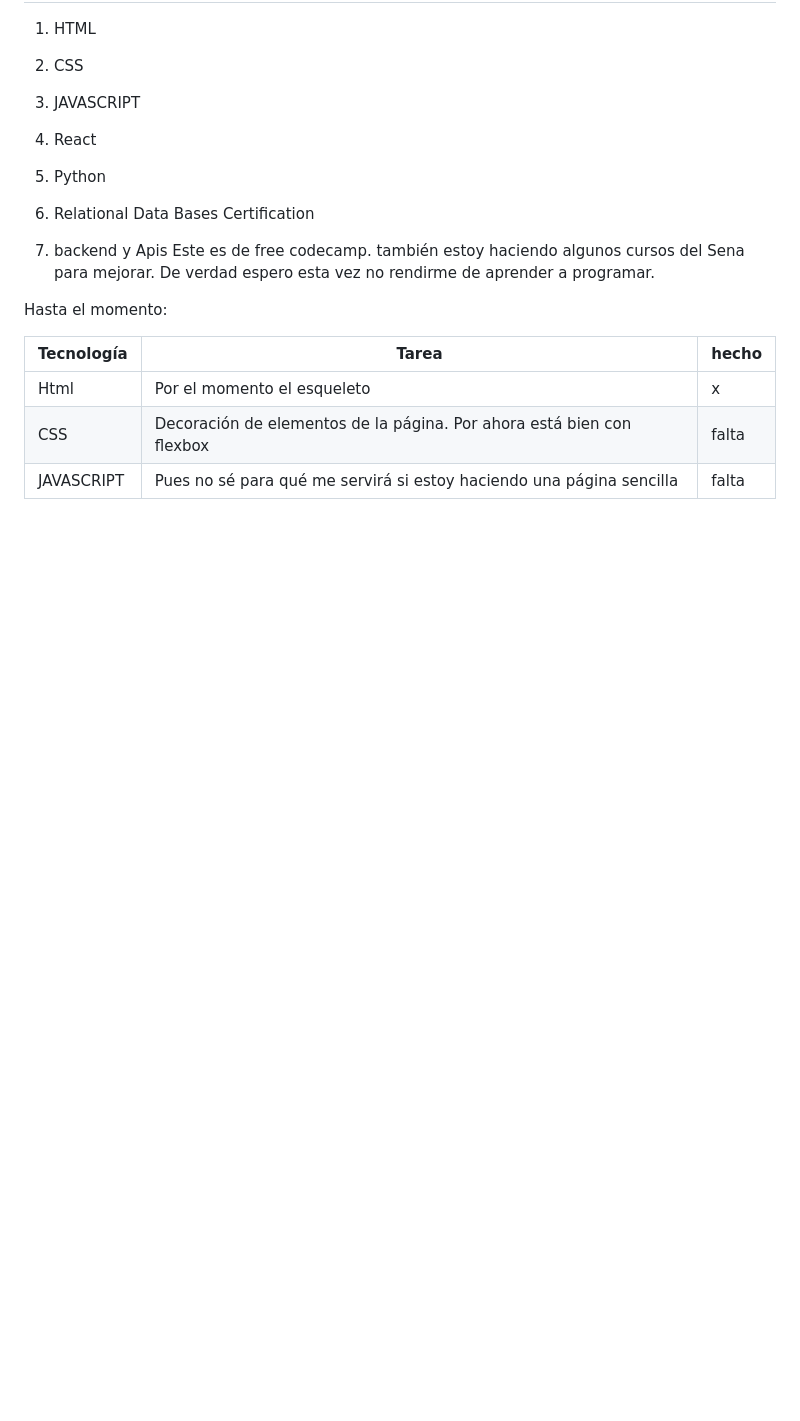
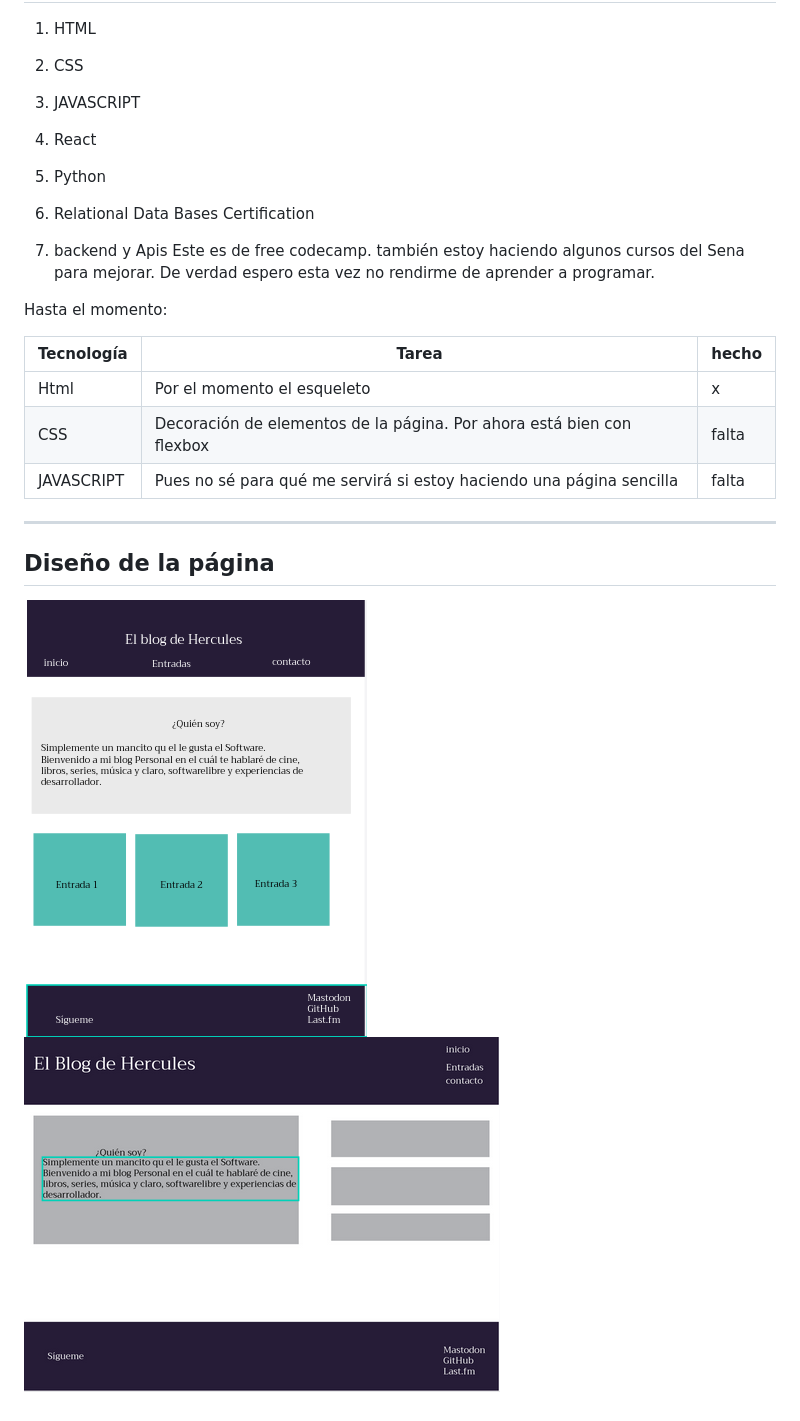
Before and after one commit to herculeskan/blog-herculeskan, a Markdown page: README.md, the part around the change. GitHub-like rendering; pictures changed too: image-1.png (added), image.png (added); blank space fills up the shorter version.

Commit message:
Landing page de la página

```diff
--- a/README.md
+++ b/README.md
@@ -22,4 +22,9 @@ Hasta el momento:
 | CSS | Decoración de elementos de la página. Por ahora está bien con flexbox | falta |
 | JAVASCRIPT | Pues no sé para qué me servirá si estoy haciendo una página sencilla | falta |
 
--
+-------
+
+## Diseño de la página
+
+![Mobile first landing page](image.png)
+![Web Page Landing Page](image-1.png)
```
Also changed, not shown: 1 other file.
